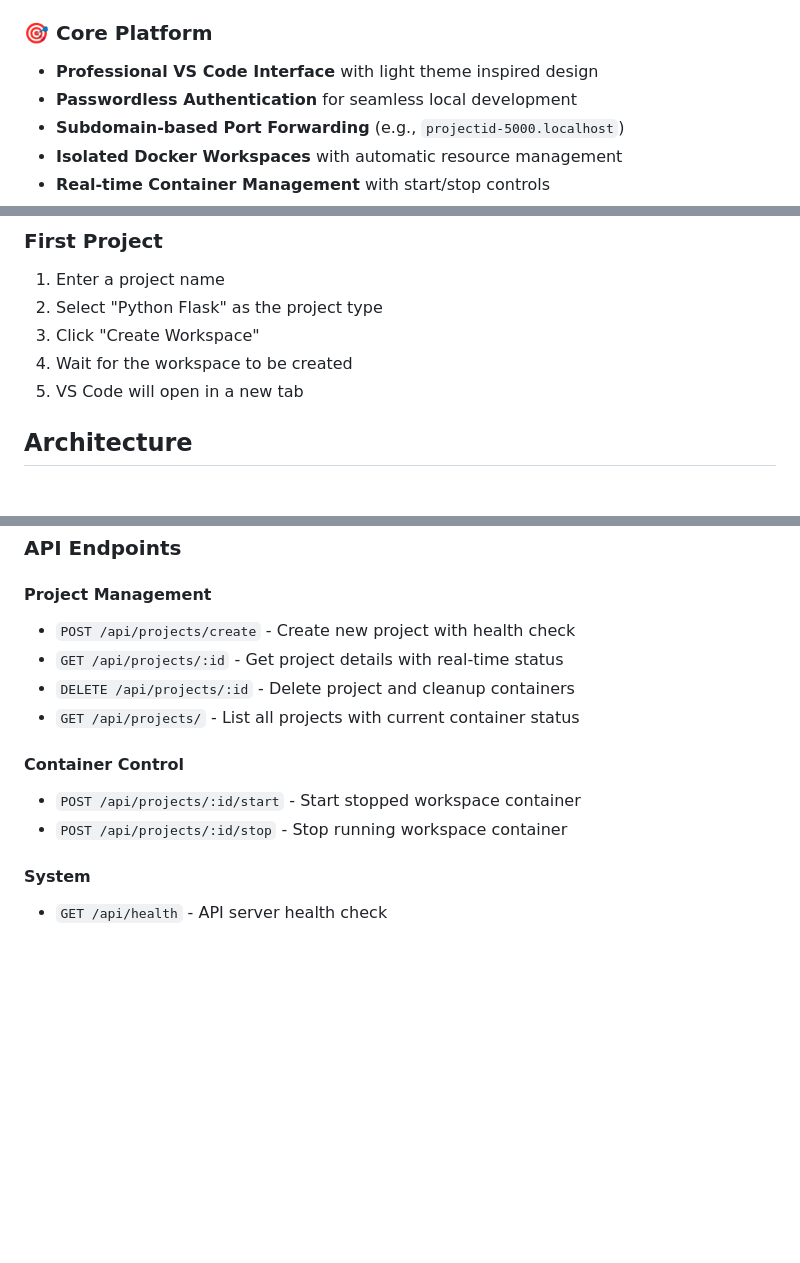
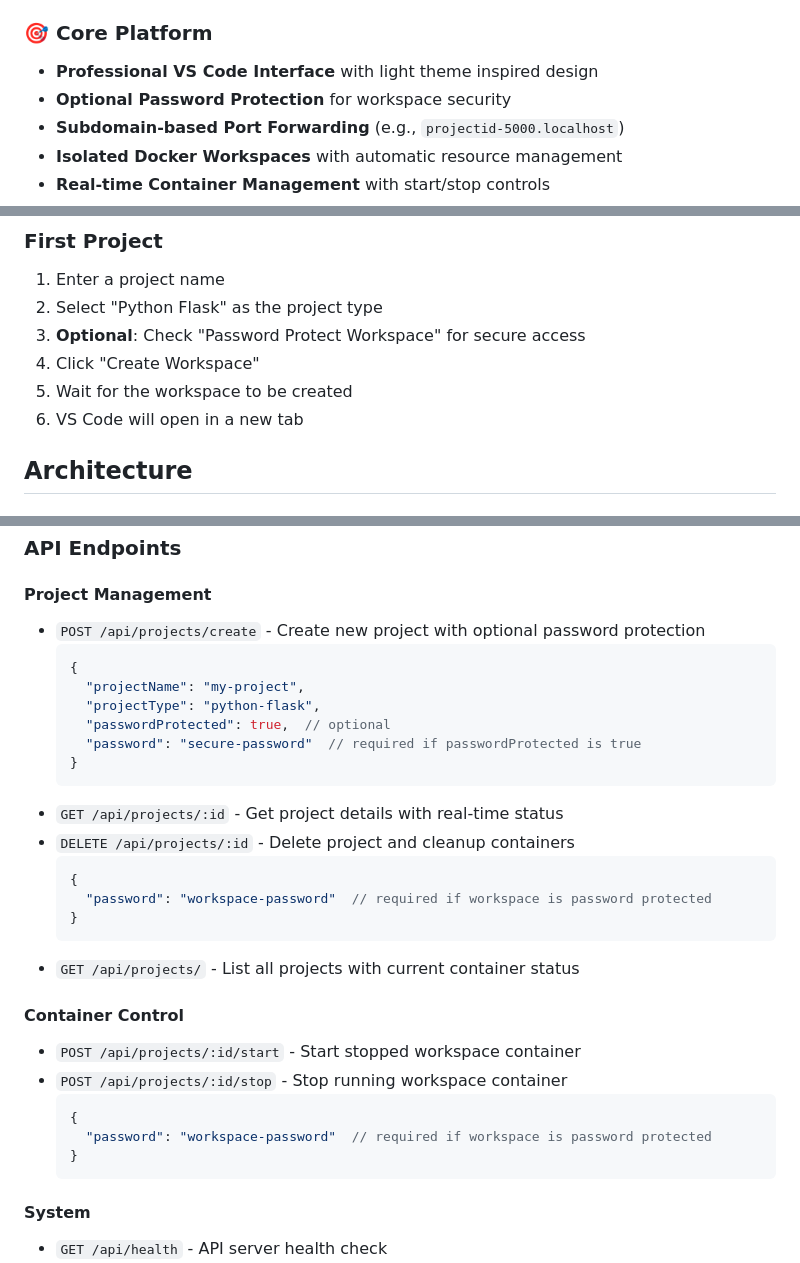
Before and after one commit to DG1001/XaresAICoder, a Markdown page: README.md, 3 parts joined by grey strips. Rendered like a GitHub page; blank space fills up the shorter version.

````diff
--- a/README.md
+++ b/README.md
@@ -10,7 +10,7 @@ XaresAICoder provides isolated development workspaces running VS Code in the bro
 
 ### 🎯 **Core Platform**
 - **Professional VS Code Interface** with light theme inspired design
-- **Passwordless Authentication** for seamless local development
+- **Optional Password Protection** for workspace security
 - **Subdomain-based Port Forwarding** (e.g., `projectid-5000.localhost`)
 - **Isolated Docker Workspaces** with automatic resource management
 - **Real-time Container Management** with start/stop controls
@@ -63,9 +63,10 @@ XaresAICoder provides isolated development workspaces running VS Code in the bro
 
 1. Enter a project name
 2. Select "Python Flask" as the project type
-3. Click "Create Workspace"
-4. Wait for the workspace to be created
-5. VS Code will open in a new tab
+3. **Optional**: Check "Password Protect Workspace" for secure access
+4. Click "Create Workspace"
+5. Wait for the workspace to be created
+6. VS Code will open in a new tab
 
 ## Architecture
 
@@ -121,14 +122,32 @@ docker-compose down
 ### API Endpoints
 
 #### Project Management
-- `POST /api/projects/create` - Create new project with health check
+- `POST /api/projects/create` - Create new project with optional password protection
+  ```json
+  {
+    "projectName": "my-project",
+    "projectType": "python-flask",
+    "passwordProtected": true,  // optional
+    "password": "secure-password"  // required if passwordProtected is true
+  }
+  ```
 - `GET /api/projects/:id` - Get project details with real-time status
 - `DELETE /api/projects/:id` - Delete project and cleanup containers
+  ```json
+  {
+    "password": "workspace-password"  // required if workspace is password protected
+  }
+  ```
 - `GET /api/projects/` - List all projects with current container status
 
 #### Container Control
 - `POST /api/projects/:id/start` - Start stopped workspace container
 - `POST /api/projects/:id/stop` - Stop running workspace container
+  ```json
+  {
+    "password": "workspace-password"  // required if workspace is password protected
+  }
+  ```
 
 #### System
 - `GET /api/health` - API server health check
````
Also changed, not shown: other parts of README.md (+41 -1 lines).
